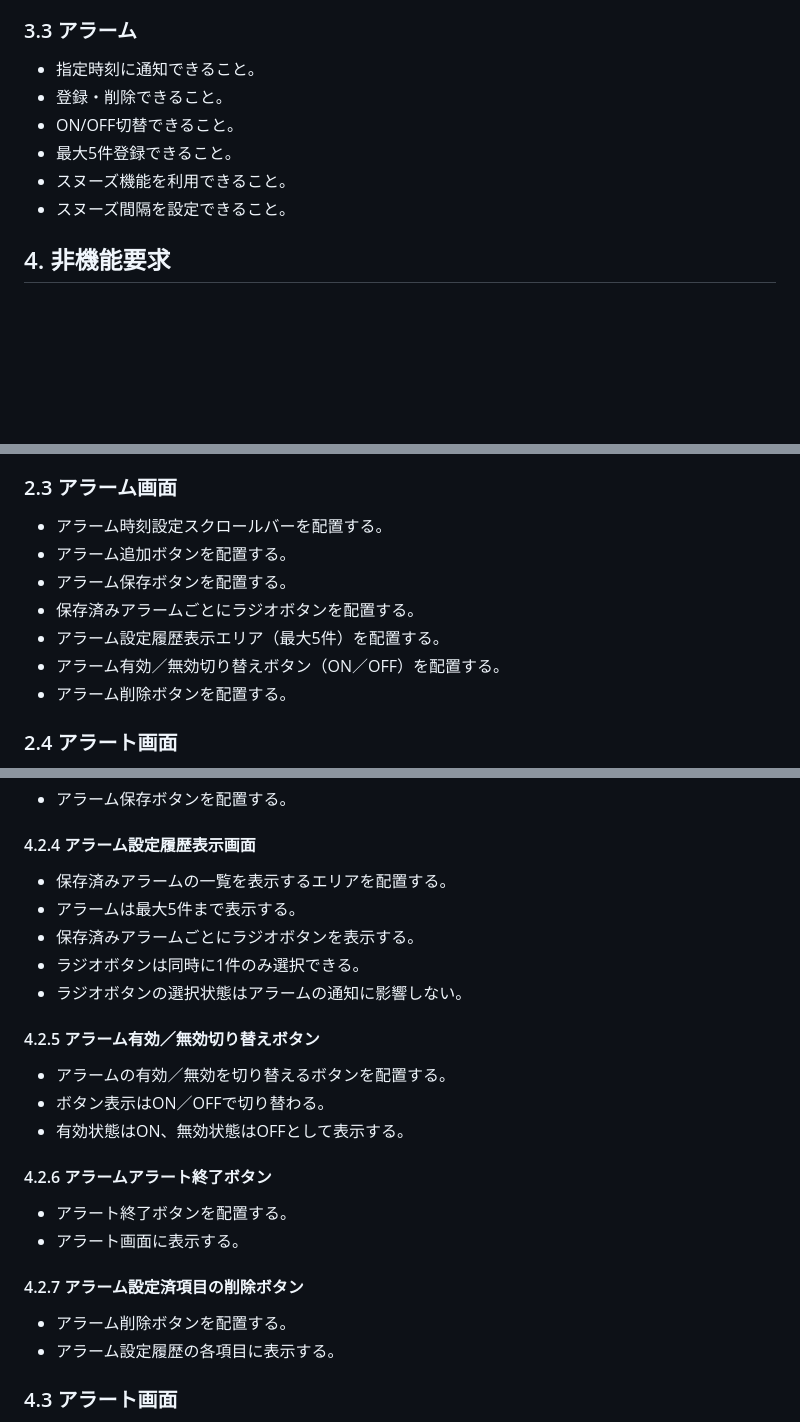
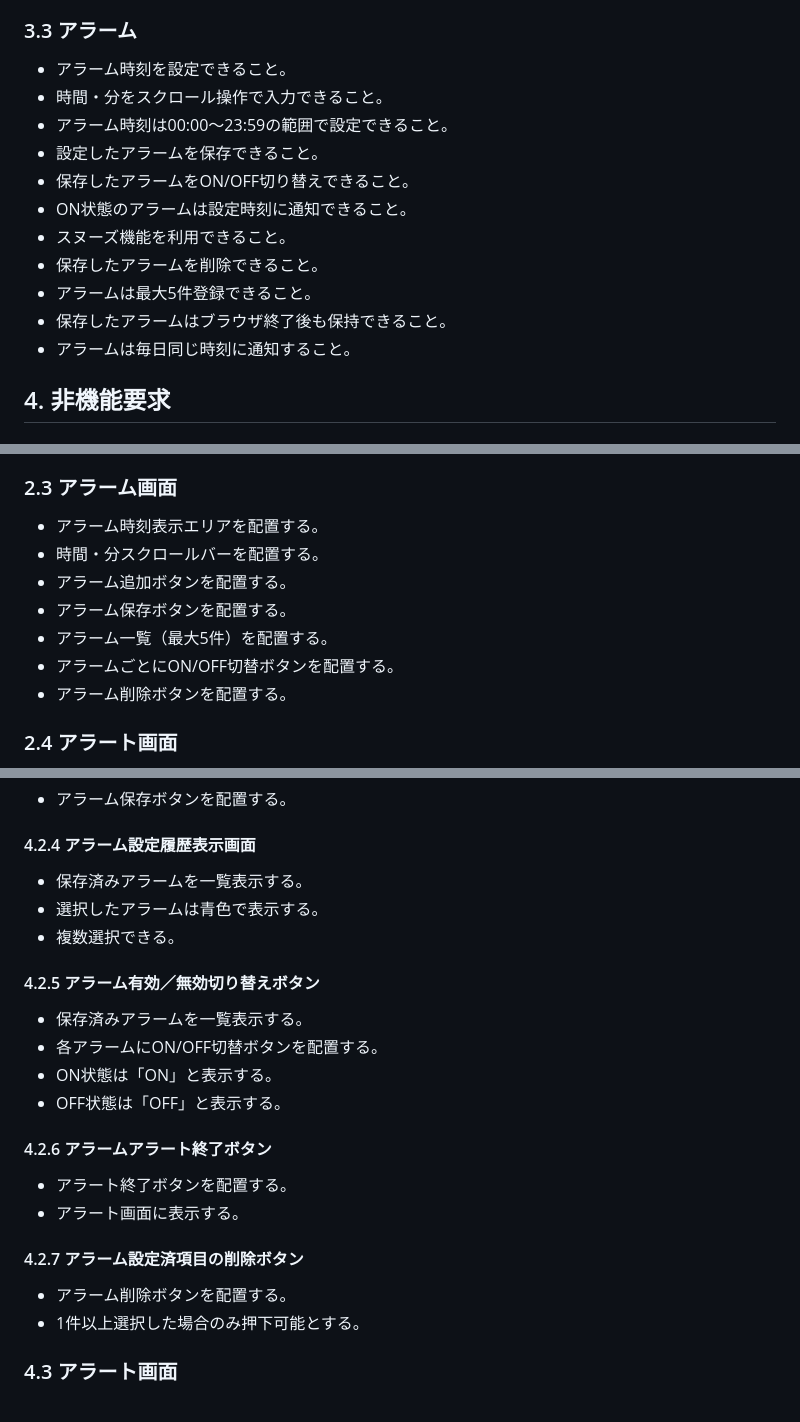
Before and after one commit to shun62201234-crypto/timerApplication, a Markdown page: document/仕様書/要求仕様書.md, 3 parts joined by grey strips. Drawn GitHub-style; blank space fills up the shorter version.

```diff
--- a/document/仕様書/要求仕様書.md
+++ b/document/仕様書/要求仕様書.md
@@ -39,12 +39,17 @@
 -   タイマー履歴を最大5件保持できること。
 
 ### 3.3 アラーム
--   指定時刻に通知できること。
--   登録・削除できること。
--   ON/OFF切替できること。
--   最大5件登録できること。
+-   アラーム時刻を設定できること。
+-   時間・分をスクロール操作で入力できること。
+-   アラーム時刻は00:00～23:59の範囲で設定できること。
+-   設定したアラームを保存できること。
+-   保存したアラームをON/OFF切り替えできること。
+-   ON状態のアラームは設定時刻に通知できること。
 -   スヌーズ機能を利用できること。
--   スヌーズ間隔を設定できること。
+-   保存したアラームを削除できること。
+-   アラームは最大5件登録できること。
+-   保存したアラームはブラウザ終了後も保持できること。
+-   アラームは毎日同じ時刻に通知すること。
 
 ## 4. 非機能要求
 
@@ -233,12 +303,12 @@
 -   タイマー履歴ボタン（最大5件）を配置する。
 
 ### 2.3 アラーム画面
--   アラーム時刻設定スクロールバーを配置する。
+-   アラーム時刻表示エリアを配置する。
+-   時間・分スクロールバーを配置する。
 -   アラーム追加ボタンを配置する。
 -   アラーム保存ボタンを配置する。
--   保存済みアラームごとにラジオボタンを配置する。
--   アラーム設定履歴表示エリア（最大5件）を配置する。
--   アラーム有効／無効切り替えボタン（ON／OFF）を配置する。
+-   アラーム一覧（最大5件）を配置する。
+-   アラームごとにON/OFF切替ボタンを配置する。
 -   アラーム削除ボタンを配置する。
 
 ### 2.4 アラート画面
@@ -320,16 +394,15 @@
 -   アラーム保存ボタンを配置する。
 
 #### 4.2.4 アラーム設定履歴表示画面
--   保存済みアラームの一覧を表示するエリアを配置する。
--   アラームは最大5件まで表示する。
--   保存済みアラームごとにラジオボタンを表示する。
--   ラジオボタンは同時に1件のみ選択できる。
--   ラジオボタンの選択状態はアラームの通知に影響しない。
+-   保存済みアラームを一覧表示する。
+-   選択したアラームは青色で表示する。
+-   複数選択できる。
 
 #### 4.2.5 アラーム有効／無効切り替えボタン
--   アラームの有効／無効を切り替えるボタンを配置する。
--   ボタン表示はON／OFFで切り替わる。
--   有効状態はON、無効状態はOFFとして表示する。
+-   保存済みアラームを一覧表示する。
+-   各アラームにON/OFF切替ボタンを配置する。
+-   ON状態は「ON」と表示する。
+-   OFF状態は「OFF」と表示する。
 
 #### 4.2.6 アラームアラート終了ボタン
 -   アラート終了ボタンを配置する。
@@ -337,7 +410,7 @@
 
 #### 4.2.7 アラーム設定済項目の削除ボタン
 -   アラーム削除ボタンを配置する。
--   アラーム設定履歴の各項目に表示する。
+-   1件以上選択した場合のみ押下可能とする。
 
 ### 4.3 アラート画面
 -   アラートメッセージを表示する。
```
Also changed, not shown: other parts of document/仕様書/要求仕様書.md (+86 -17 lines).
